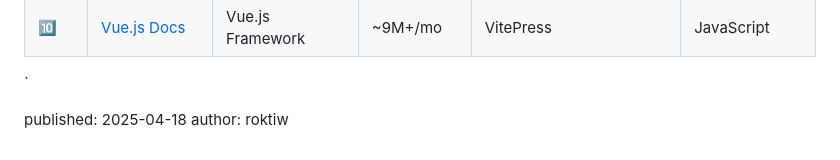
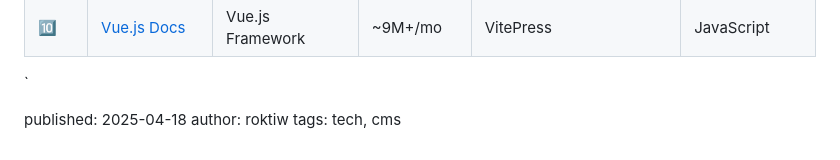
Before and after one commit to roktiw/roktiw.github.io, a Markdown page: blog/2025-04-18.md, the part around the change printed below. Drawn GitHub-style.

```diff
--- a/blog/2025-04-18.md
+++ b/blog/2025-04-18.md
@@ -132,3 +133,4 @@ This comparison is based on aggregated developer trends, job postings, GitHub ac
 
 published: 2025-04-18
 author: roktiw
+tags: tech, cms
```
Also changed, not shown: other parts of blog/2025-04-18.md (+4 -3 lines).
